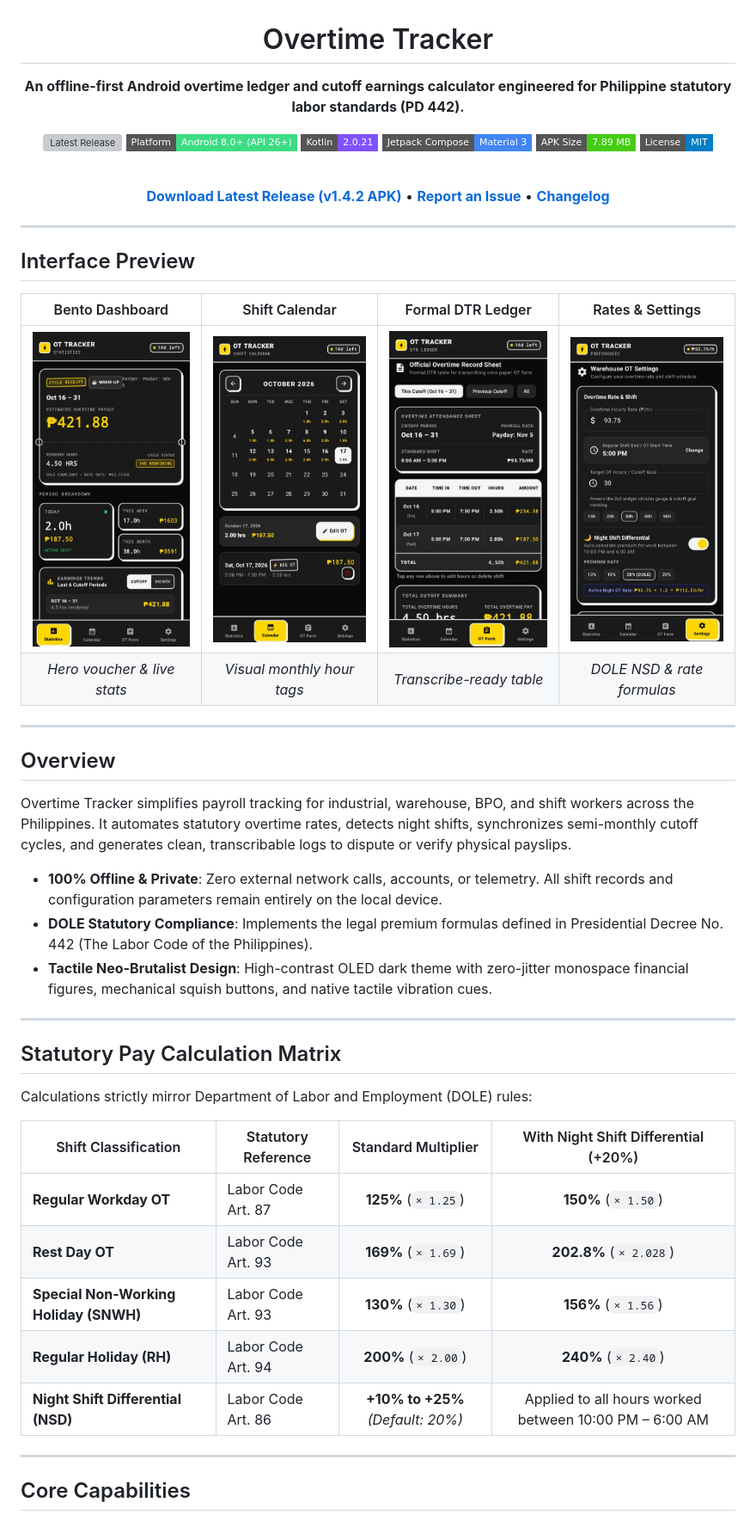
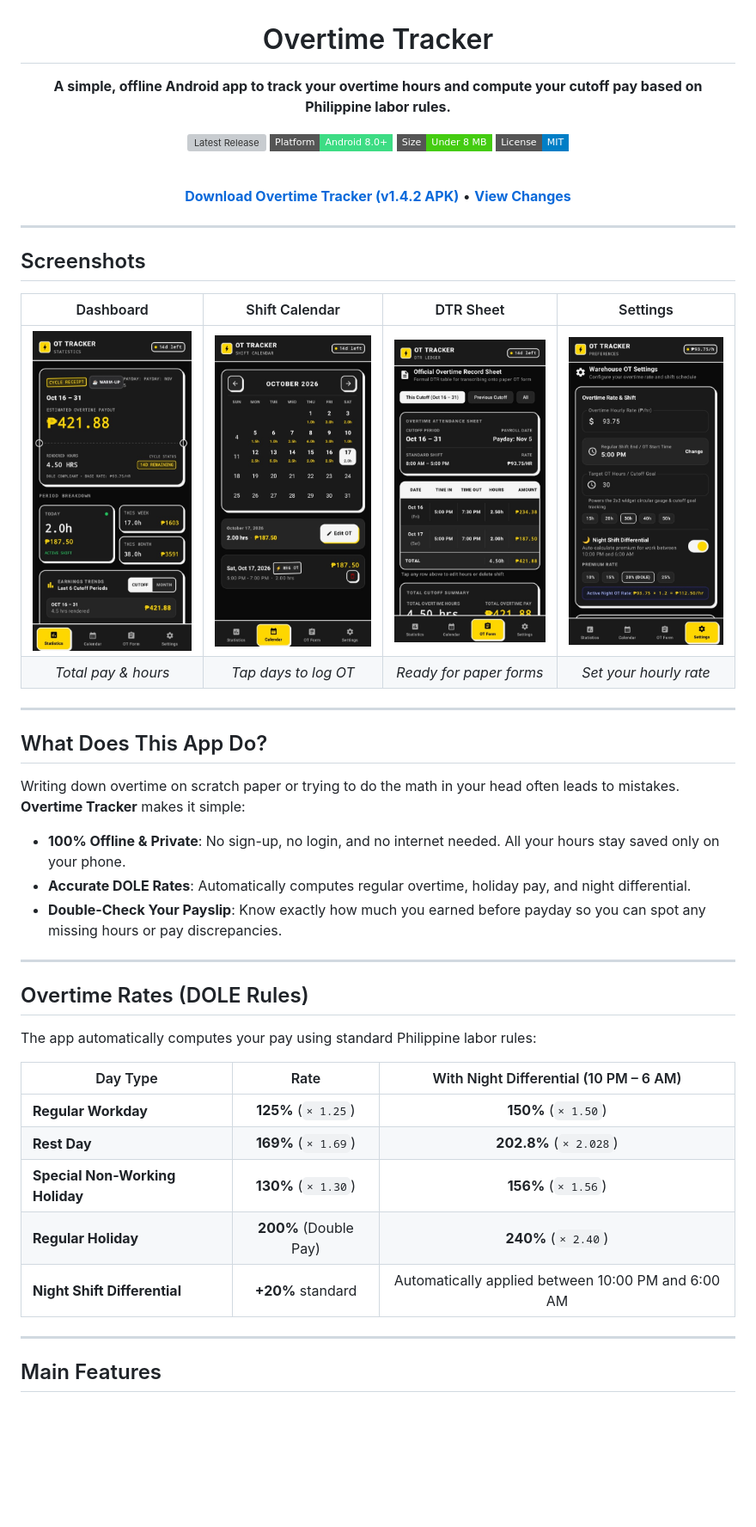
Before and after one commit to KouseiA/Overtime-Tracker, a Markdown page: README.md, the part around one of its changes. Shown at 86% size. Drawn GitHub-style; badges without logos; blank space fills up the shorter version; grey boxes are pictures that could not be loaded.

```diff
--- a/README.md
+++ b/README.md
@@ -2,55 +2,53 @@
 
 # Overtime Tracker
 
-**An offline-first Android overtime ledger and cutoff earnings calculator engineered for Philippine statutory labor standards (PD 442).**
+**A simple, offline Android app to track your overtime hours and compute your cutoff pay based on Philippine labor rules.**
 
 [![Latest Release](https://img.shields.io/github/v/release/KouseiA/Overtime-Tracker?style=flat-square&color=FFD700&label=Release)](https://github.com/KouseiA/Overtime-Tracker/releases/latest)
-[![Platform](https://img.shields.io/badge/Platform-Android%208.0%2B%20(API%2026%2B)-3DDC84?style=flat-square&logo=android&logoColor=white)](https://android.com)
-[![Kotlin](https://img.shields.io/badge/Kotlin-2.0.21-7F52FF?style=flat-square&logo=kotlin&logoColor=white)](https://kotlinlang.org)
-[![UI](https://img.shields.io/badge/Jetpack%20Compose-Material%203-4285F4?style=flat-square&logo=jetpackcompose&logoColor=white)](https://developer.android.com/jetpack/compose)
-[![Binary Size](https://img.shields.io/badge/APK_Size-7.89_MB-success?style=flat-square)](https://github.com/KouseiA/Overtime-Tracker/releases/latest)
+[![Platform](https://img.shields.io/badge/Platform-Android_8.0+-3DDC84?style=flat-square&logo=android&logoColor=white)](https://android.com)
+[![Size](https://img.shields.io/badge/Size-Under_8_MB-success?style=flat-square)](https://github.com/KouseiA/Overtime-Tracker/releases/latest)
 [![License](https://img.shields.io/badge/License-MIT-blue?style=flat-square)](LICENSE)
 
 <br/>
 
-[**Download Latest Release (v1.4.2 APK)**](https://github.com/KouseiA/Overtime-Tracker/releases/download/v1.4.2/OvertimeTracker-v1.4.2.apk) • [**Report an Issue**](https://github.com/KouseiA/Overtime-Tracker/issues) • [**Changelog**](CHANGELOG.md)
+[**Download Overtime Tracker (v1.4.2 APK)**](https://github.com/KouseiA/Overtime-Tracker/releases/download/v1.4.2/OvertimeTracker-v1.4.2.apk) • [**View Changes**](CHANGELOG.md)
 
 </div>
 
 ---
 
-## Interface Preview
+## Screenshots
 
-| Bento Dashboard | Shift Calendar | Formal DTR Ledger | Rates & Settings |
+| Dashboard | Shift Calendar | DTR Sheet | Settings |
 |:---:|:---:|:---:|:---:|
-| <img src="docs/screenshots/01_dashboard.jpg" width="220" alt="Bento Dashboard" /> | <img src="docs/screenshots/02_calendar.jpg" width="220" alt="Shift Calendar" /> | <img src="docs/screenshots/03_dtr_sheet.jpg" width="220" alt="Formal DTR Ledger" /> | <img src="docs/screenshots/04_settings.jpg" width="220" alt="Warehouse OT Settings" /> |
-| *Hero voucher & live stats* | *Visual monthly hour tags* | *Transcribe-ready table* | *DOLE NSD & rate formulas* |
+| <img src="docs/screenshots/01_dashboard.jpg" width="220" alt="Dashboard" /> | <img src="docs/screenshots/02_calendar.jpg" width="220" alt="Calendar" /> | <img src="docs/screenshots/03_dtr_sheet.jpg" width="220" alt="DTR Sheet" /> | <img src="docs/screenshots/04_settings.jpg" width="220" alt="Settings" /> |
+| *Total pay & hours* | *Tap days to log OT* | *Ready for paper forms* | *Set your hourly rate* |
 
 ---
 
-## Overview
+## What Does This App Do?
 
-Overtime Tracker simplifies payroll tracking for industrial, warehouse, BPO, and shift workers across the Philippines. It automates statutory overtime rates, detects night shifts, synchronizes semi-monthly cutoff cycles, and generates clean, transcribable logs to dispute or verify physical payslips.
+Writing down overtime on scratch paper or trying to do the math in your head often leads to mistakes. **Overtime Tracker** makes it simple:
 
-- **100% Offline & Private**: Zero external network calls, accounts, or telemetry. All shift records and configuration parameters remain entirely on the local device.
-- **DOLE Statutory Compliance**: Implements the legal premium formulas defined in Presidential Decree No. 442 (The Labor Code of the Philippines).
-- **Tactile Neo-Brutalist Design**: High-contrast OLED dark theme with zero-jitter monospace financial figures, mechanical squish buttons, and native tactile vibration cues.
+- **100% Offline & Private**: No sign-up, no login, and no internet needed. All your hours stay saved only on your phone.
+- **Accurate DOLE Rates**: Automatically computes regular overtime, holiday pay, and night differential.
+- **Double-Check Your Payslip**: Know exactly how much you earned before payday so you can spot any missing hours or pay discrepancies.
 
 ---
 
-## Statutory Pay Calculation Matrix
+## Overtime Rates (DOLE Rules)
 
-Calculations strictly mirror Department of Labor and Employment (DOLE) rules:
+The app automatically computes your pay using standard Philippine labor rules:
 
-| Shift Classification | Statutory Reference | Standard Multiplier | With Night Shift Differential (+20%) |
-|---|---|:---:|:---:|
-| **Regular Workday OT** | Labor Code Art. 87 | **125%** (`× 1.25`) | **150%** (`× 1.50`) |
-| **Rest Day OT** | Labor Code Art. 93 | **169%** (`× 1.69`) | **202.8%** (`× 2.028`) |
-| **Special Non-Working Holiday (SNWH)** | Labor Code Art. 93 | **130%** (`× 1.30`) | **156%** (`× 1.56`) |
-| **Regular Holiday (RH)** | Labor Code Art. 94 | **200%** (`× 2.00`) | **240%** (`× 2.40`) |
-| **Night Shift Differential (NSD)** | Labor Code Art. 86 | **+10% to +25%** *(Default: 20%)* | Applied to all hours worked between 10:00 PM – 6:00 AM |
+| Day Type | Rate | With Night Differential (10 PM – 6 AM) |
+|---|:---:|:---:|
+| **Regular Workday** | **125%** (`× 1.25`) | **150%** (`× 1.50`) |
+| **Rest Day** | **169%** (`× 1.69`) | **202.8%** (`× 2.028`) |
+| **Special Non-Working Holiday** | **130%** (`× 1.30`) | **156%** (`× 1.56`) |
+| **Regular Holiday** | **200%** (Double Pay) | **240%** (`× 2.40`) |
+| **Night Shift Differential** | **+20%** standard | Automatically applied between 10:00 PM and 6:00 AM |
 
 ---
 
-## Core Capabilities
+## Main Features
 
```
Also changed, not shown: other parts of README.md (+29 -60 lines).
